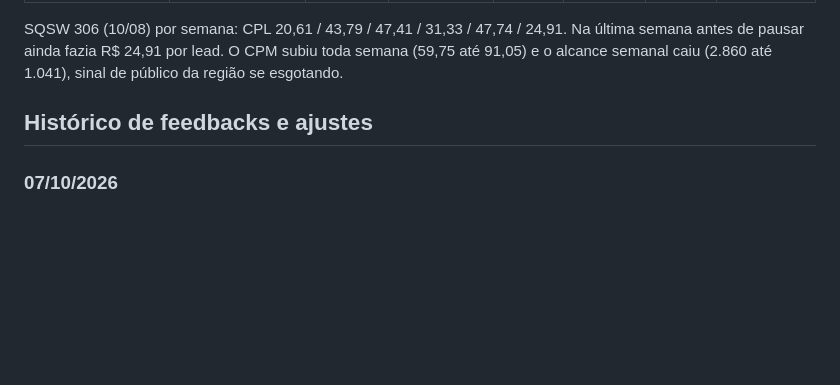
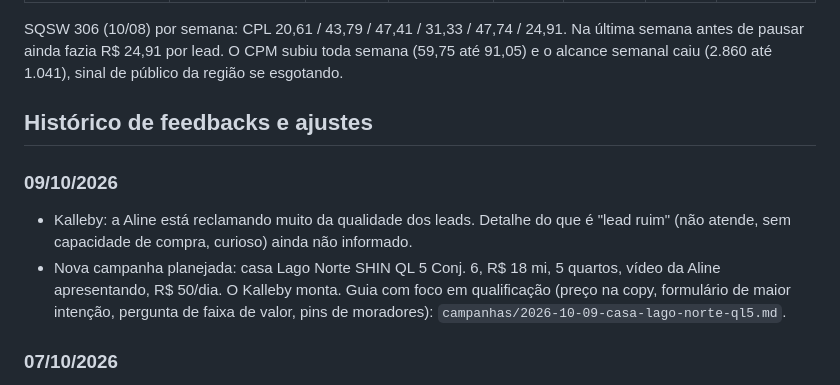
Before and after one commit to eternyfilm/TRAFEGO-PAGO---DALEPRANE, a Markdown page: clientes/aline.md, the part around the change. GitHub-like rendering; blank space fills up the shorter version.

```diff
--- a/clientes/aline.md
+++ b/clientes/aline.md
@@ -24,6 +24,10 @@ SQSW 306 (10/08) por semana: CPL 20,61 / 43,79 / 47,41 / 31,33 / 47,74 / 24,91.
 
 ## Histórico de feedbacks e ajustes
 
+### 09/10/2026
+- Kalleby: a Aline está reclamando muito da qualidade dos leads. Detalhe do que é "lead ruim" (não atende, sem capacidade de compra, curioso) ainda não informado.
+- Nova campanha planejada: casa Lago Norte SHIN QL 5 Conj. 6, R$ 18 mi, 5 quartos, vídeo da Aline apresentando, R$ 50/dia. O Kalleby monta. Guia com foco em qualificação (preço na copy, formulário de maior intenção, pergunta de faixa de valor, pins de moradores): `campanhas/2026-10-09-casa-lago-norte-ql5.md`.
+
 ### 07/10/2026
 - SQSW 306 (120247791925520557) pausada pelo Kalleby às 12h24, pelo Gerenciador (histórico de atividade da conta). Motivo: a confirmar.
 - Fase 02 a 07/10 fechada: R$ 273,84, 9 leads, CPL R$ 30,43.
```
Also changed, not shown: campanhas/2026-10-09-casa-lago-norte-ql5.md (added, +97 -0 lines).
